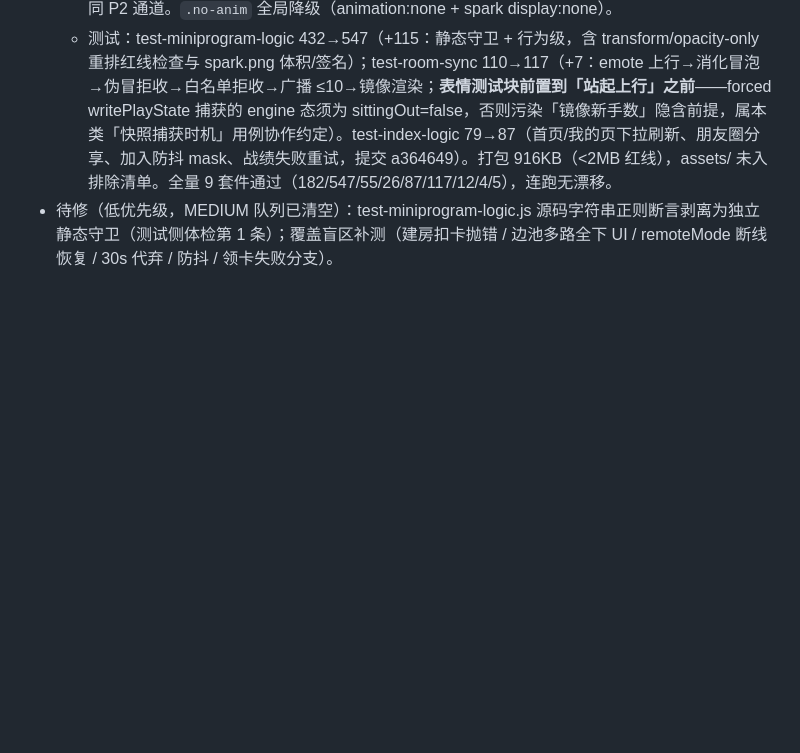
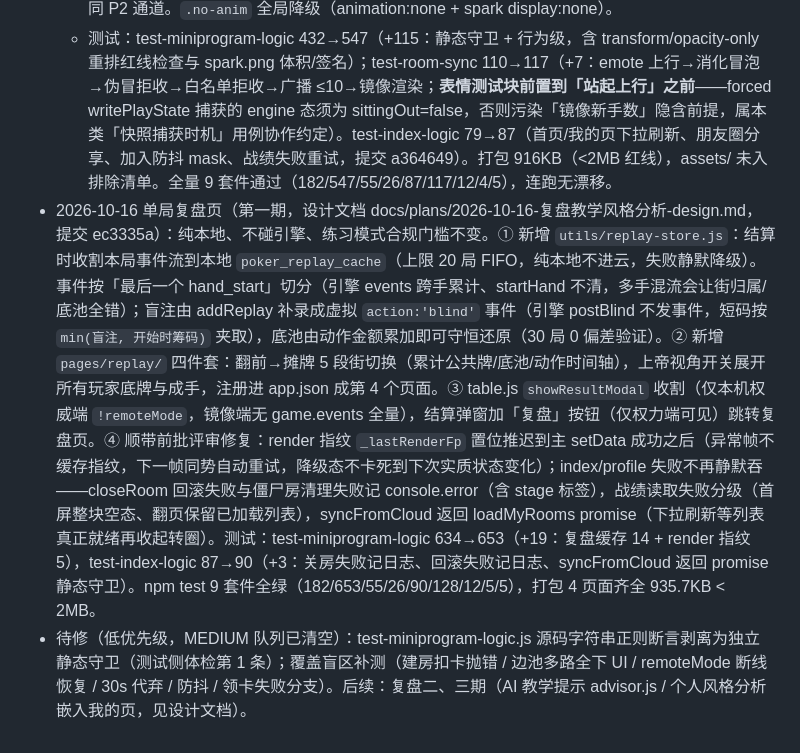
Before and after one commit to godsonhyl/game-theory-miniprogram, a Markdown page: docs/review-2026-10-15.md, the part around the change. GitHub-like rendering; blank space fills up the shorter version.

Commit message:
docs: 评审修复记录补录复盘页第一期 + 前批评审修复条目
- 新增 2026-10-16 复盘页第一期修复记录（replay-store/复盘页/收割口径/
  盲注补录守恒/render 指纹/index-profile 失败不静默）。
- 待修队列补「复盘二、三期」后续指向设计文档。

Co-Authored-By: Claude Code <noreply@anthropic.com>

```diff
--- a/docs/review-2026-10-15.md
+++ b/docs/review-2026-10-15.md
@@ -122,4 +122,5 @@ CRC32/zip 自实现规范正确；.gitignore 密钥纪律有效（key/private
   - **P2 表情轮盘**：点头像弹 6 个 EMOTE_SET 白名单轮盘，pick 冒气泡（emote-bubble 2.2s），按座位 3s 频控。上行借道 room-sync pushAction（type:'emote'）——房主 applyFriendAction 消化（rowSeat 伪冒断言沿用 + 白名单外拒收），writePlayState 快照带 emotes 滚动队列（上限 10）随帧广播；镜像端 enterRemote 按座次 remapS 重映射渲染，仅 1.5s 播放窗口内冒泡防跨帧重放。氛围属非关键路径：上行失败静默降级，不接 syncFailToast。
   - **P3 观战者互动**：快捷短语骨架（数据字段 + WXML 结构预留，观战点按本地冒泡），后续接广播同 P2 通道。`.no-anim` 全局降级（animation:none + spark display:none）。
   - 测试：test-miniprogram-logic 432→547（+115：静态守卫 + 行为级，含 transform/opacity-only 重排红线检查与 spark.png 体积/签名）；test-room-sync 110→117（+7：emote 上行→消化冒泡→伪冒拒收→白名单拒收→广播 ≤10→镜像渲染；**表情测试块前置到「站起上行」之前**——forced writePlayState 捕获的 engine 态须为 sittingOut=false，否则污染「镜像新手数」隐含前提，属本类「快照捕获时机」用例协作约定）。test-index-logic 79→87（首页/我的页下拉刷新、朋友圈分享、加入防抖 mask、战绩失败重试，提交 a364649）。打包 916KB（<2MB 红线），assets/ 未入排除清单。全量 9 套件通过（182/547/55/26/87/117/12/4/5），连跑无漂移。
-- 待修（低优先级，MEDIUM 队列已清空）：test-miniprogram-logic.js 源码字符串正则断言剥离为独立静态守卫（测试侧体检第 1 条）；覆盖盲区补测（建房扣卡抛错 / 边池多路全下 UI / remoteMode 断线恢复 / 30s 代弃 / 防抖 / 领卡失败分支）。
+- 2026-10-16 单局复盘页（第一期，设计文档 docs/plans/2026-10-16-复盘教学风格分析-design.md，提交 ec3335a）：纯本地、不碰引擎、练习模式合规门槛不变。① 新增 `utils/replay-store.js`：结算时收割本局事件流到本地 `poker_replay_cache`（上限 20 局 FIFO，纯本地不进云，失败静默降级）。事件按「最后一个 hand_start」切分（引擎 events 跨手累计、startHand 不清，多手混流会让街归属/底池全错）；盲注由 addReplay 补录成虚拟 `action:'blind'` 事件（引擎 postBlind 不发事件，短码按 `min(盲注, 开始时筹码)` 夹取），底池由动作金额累加即可守恒还原（30 局 0 偏差验证）。② 新增 `pages/replay/` 四件套：翻前→摊牌 5 段街切换（累计公共牌/底池/动作时间轴），上帝视角开关展开所有玩家底牌与成手，注册进 app.json 成第 4 个页面。③ table.js `showResultModal` 收割（仅本机权威端 `!remoteMode`，镜像端无 game.events 全量），结算弹窗加「复盘」按钮（仅权力端可见）跳转复盘页。④ 顺带前批评审修复：render 指纹 `_lastRenderFp` 置位推迟到主 setData 成功之后（异常帧不缓存指纹，下一帧同势自动重试，降级态不卡死到下次实质状态变化）；index/profile 失败不再静默吞——closeRoom 回滚失败与僵尸房清理失败记 console.error（含 stage 标签），战绩读取失败分级（首屏整块空态、翻页保留已加载列表），syncFromCloud 返回 loadMyRooms promise（下拉刷新等列表真正就绪再收起转圈）。测试：test-miniprogram-logic 634→653（+19：复盘缓存 14 + render 指纹 5），test-index-logic 87→90（+3：关房失败记日志、回滚失败记日志、syncFromCloud 返回 promise 静态守卫）。npm test 9 套件全绿（182/653/55/26/90/128/12/5/5），打包 4 页面齐全 935.7KB < 2MB。
+- 待修（低优先级，MEDIUM 队列已清空）：test-miniprogram-logic.js 源码字符串正则断言剥离为独立静态守卫（测试侧体检第 1 条）；覆盖盲区补测（建房扣卡抛错 / 边池多路全下 UI / remoteMode 断线恢复 / 30s 代弃 / 防抖 / 领卡失败分支）。后续：复盘二、三期（AI 教学提示 advisor.js / 个人风格分析嵌入我的页，见设计文档）。
```
